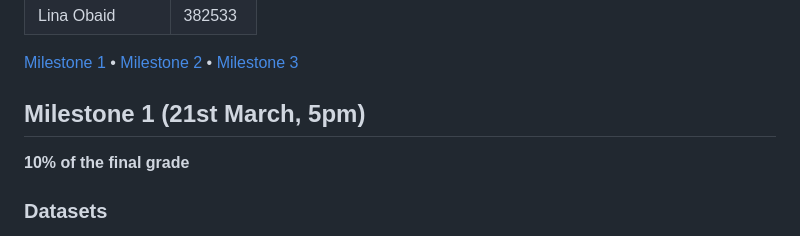
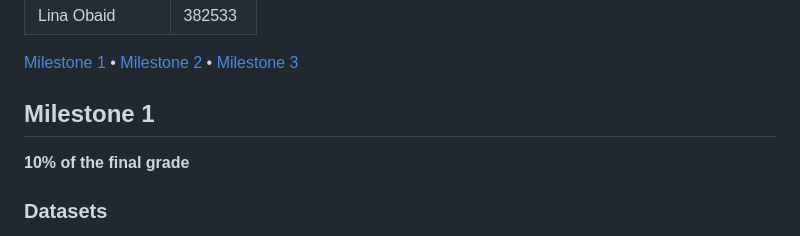
Before and after one commit to com-480-data-visualization/DatArt, a Markdown page: README.md, the part around the change. Drawn GitHub-style.

Commit message:
fix: link to milestone1 section

```diff
--- a/README.md
+++ b/README.md
@@ -7,7 +7,7 @@
 
 [Milestone 1](#milestone-1) • [Milestone 2](#milestone-2) • [Milestone 3](#milestone-3)
 
-## Milestone 1 (21st March, 5pm)
+## Milestone 1 <a name="milestone-1"></a>
 
 **10% of the final grade**
 
```
